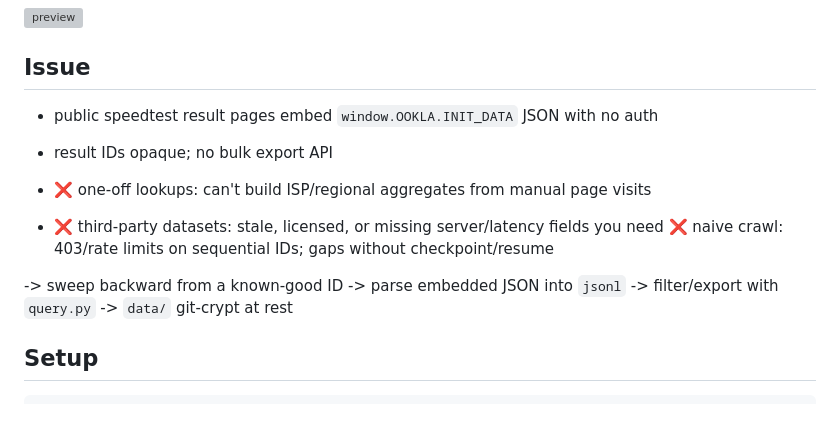
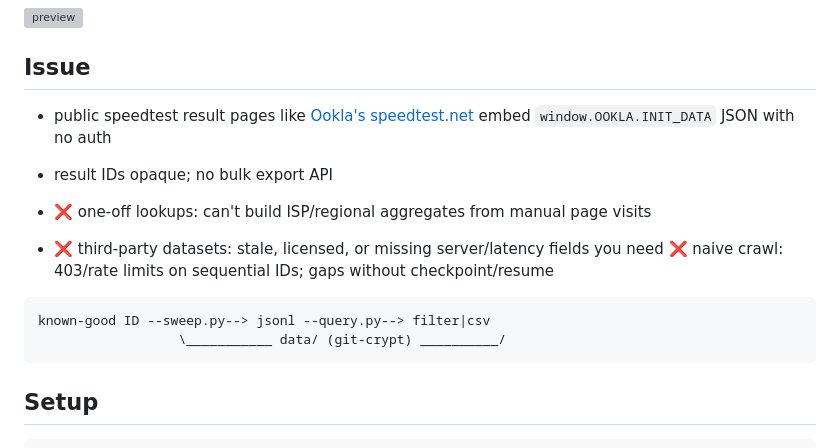
Before and after one commit to vdutts7/speedtests, a Markdown page: README.md, the part around the change. Rendered like a GitHub page; blank space fills up the shorter version; grey boxes are pictures that could not be loaded.

Commit message:
added ookla link

````diff
--- a/README.md
+++ b/README.md
@@ -17,18 +17,17 @@
 
 ## Issue
 
-- public speedtest result pages embed `window.OOKLA.INIT_DATA` JSON with no auth
+- public speedtest result pages like [Ookla's speedtest.net](https://www.speedtest.net/result/19353244080) embed `window.OOKLA.INIT_DATA` JSON with no auth
 - result IDs opaque; no bulk export API
 
 - ❌ one-off lookups: can't build ISP/regional aggregates from manual page visits
 - ❌ third-party datasets: stale, licensed, or missing server/latency fields you need
 ❌ naive crawl: 403/rate limits on sequential IDs; gaps without checkpoint/resume
 
--> sweep backward from a known-good ID
--> parse embedded JSON into `jsonl`
--> filter/export with `query.py`
--> `data/` git-crypt at rest
-
+```text
+known-good ID --sweep.py--> jsonl --query.py--> filter|csv
+                  \___________ data/ (git-crypt) __________/
+```
 ## Setup
 
 ```bash
````
